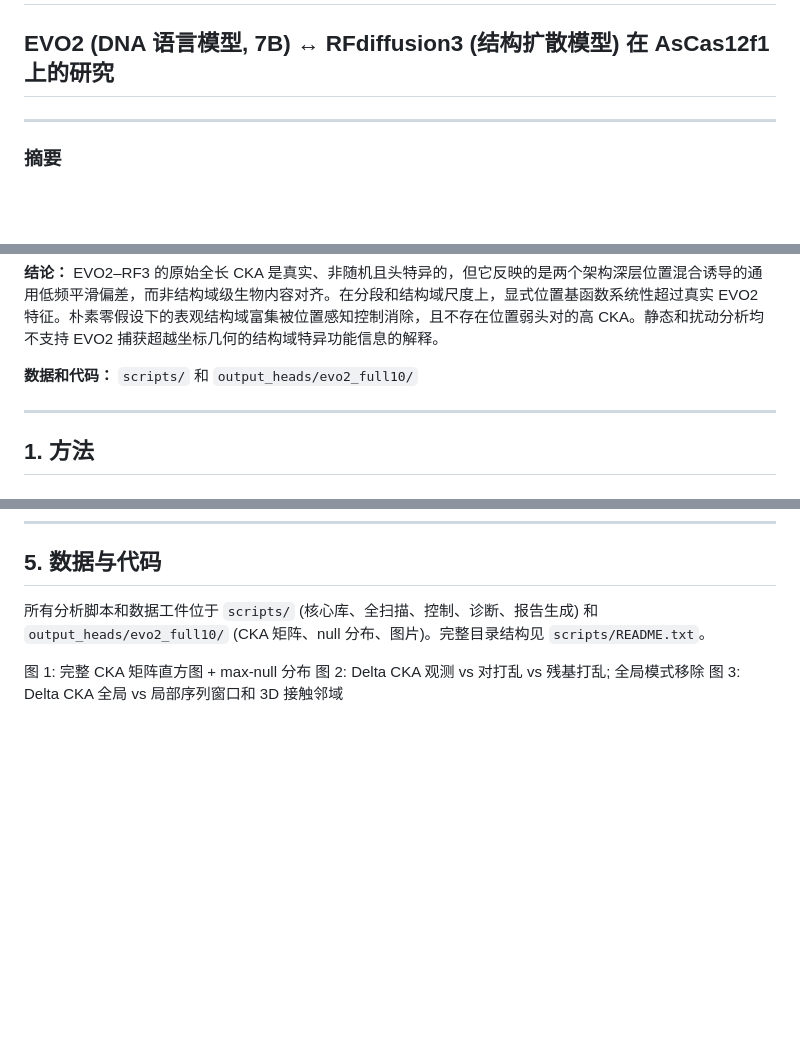
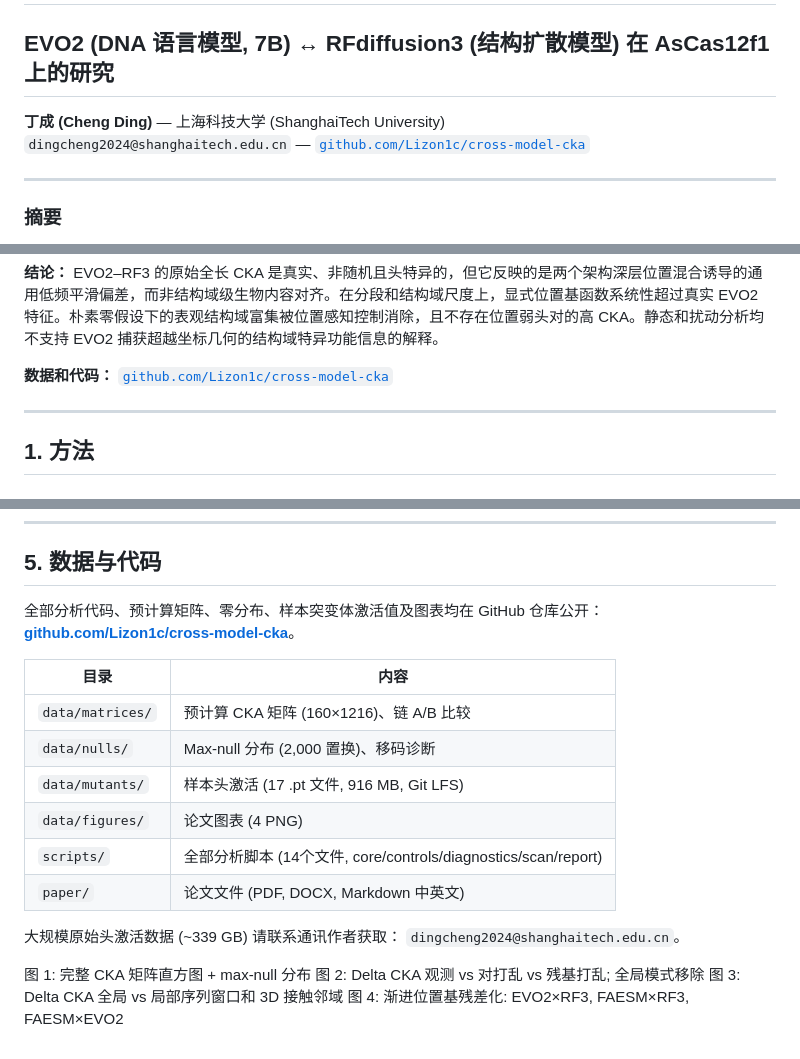
Before and after one commit to Lizon1c/cross-model-cka, a Markdown page: paper/CROSS_MODEL_FINAL_PAPER_CN.md, 3 parts joined by grey strips. Rendered like a GitHub page; blank space fills up the shorter version.

```diff
--- a/paper/CROSS_MODEL_FINAL_PAPER_CN.md
+++ b/paper/CROSS_MODEL_FINAL_PAPER_CN.md
@@ -1,6 +1,9 @@
 # EVO2 与 RFdiffusion3 的跨模型 CKA 对齐反映低频平滑偏差而非结构收敛
 
 ## EVO2 (DNA 语言模型, 7B) ↔ RFdiffusion3 (结构扩散模型) 在 AsCas12f1 上的研究
+
+**丁成 (Cheng Ding)** — 上海科技大学 (ShanghaiTech University)
+`dingcheng2024@shanghaitech.edu.cn` — [`github.com/Lizon1c/cross-model-cka`](https://github.com/Lizon1c/cross-model-cka)
 
 ---
 
@@ -26,7 +29,7 @@
 
 **结论：** EVO2–RF3 的原始全长 CKA 是真实、非随机且头特异的，但它反映的是两个架构深层位置混合诱导的通用低频平滑偏差，而非结构域级生物内容对齐。在分段和结构域尺度上，显式位置基函数系统性超过真实 EVO2 特征。朴素零假设下的表观结构域富集被位置感知控制消除，且不存在位置弱头对的高 CKA。静态和扰动分析均不支持 EVO2 捕获超越坐标几何的结构域特异功能信息的解释。
 
-**数据和代码：** `scripts/` 和 `output_heads/evo2_full10/`
+**数据和代码：** [`github.com/Lizon1c/cross-model-cka`](https://github.com/Lizon1c/cross-model-cka)
 
 ---
 
@@ -112,8 +115,22 @@ EVO2–RF3 的原始全长 CKA 真实、非随机且头特异，但反映的是
 
 ## 5. 数据与代码
 
-所有分析脚本和数据工件位于 `scripts/` (核心库、全扫描、控制、诊断、报告生成) 和 `output_heads/evo2_full10/` (CKA 矩阵、null 分布、图片)。完整目录结构见 `scripts/README.txt`。
+全部分析代码、预计算矩阵、零分布、样本突变体激活值及图表均在 GitHub 仓库公开：
+**[github.com/Lizon1c/cross-model-cka](https://github.com/Lizon1c/cross-model-cka)**。
+
+| 目录 | 内容 |
+|------|------|
+| `data/matrices/` | 预计算 CKA 矩阵 (160×1216)、链 A/B 比较 |
+| `data/nulls/` | Max-null 分布 (2,000 置换)、移码诊断 |
+| `data/mutants/` | 样本头激活 (17 .pt 文件, 916 MB, Git LFS) |
+| `data/figures/` | 论文图表 (4 PNG) |
+| `scripts/` | 全部分析脚本 (14个文件, core/controls/diagnostics/scan/report) |
+| `paper/` | 论文文件 (PDF, DOCX, Markdown 中英文) |
+
+大规模原始头激活数据 (~339 GB) 请联系通讯作者获取：
+`dingcheng2024@shanghaitech.edu.cn`。
 
 图 1: 完整 CKA 矩阵直方图 + max-null 分布
 图 2: Delta CKA 观测 vs 对打乱 vs 残基打乱; 全局模式移除
 图 3: Delta CKA 全局 vs 局部序列窗口和 3D 接触邻域
+图 4: 渐进位置基残差化: EVO2×RF3, FAESM×RF3, FAESM×EVO2
```
Also changed, not shown: paper/CROSS_MODEL_FINAL_REPORT.md (+41 -12 lines).
